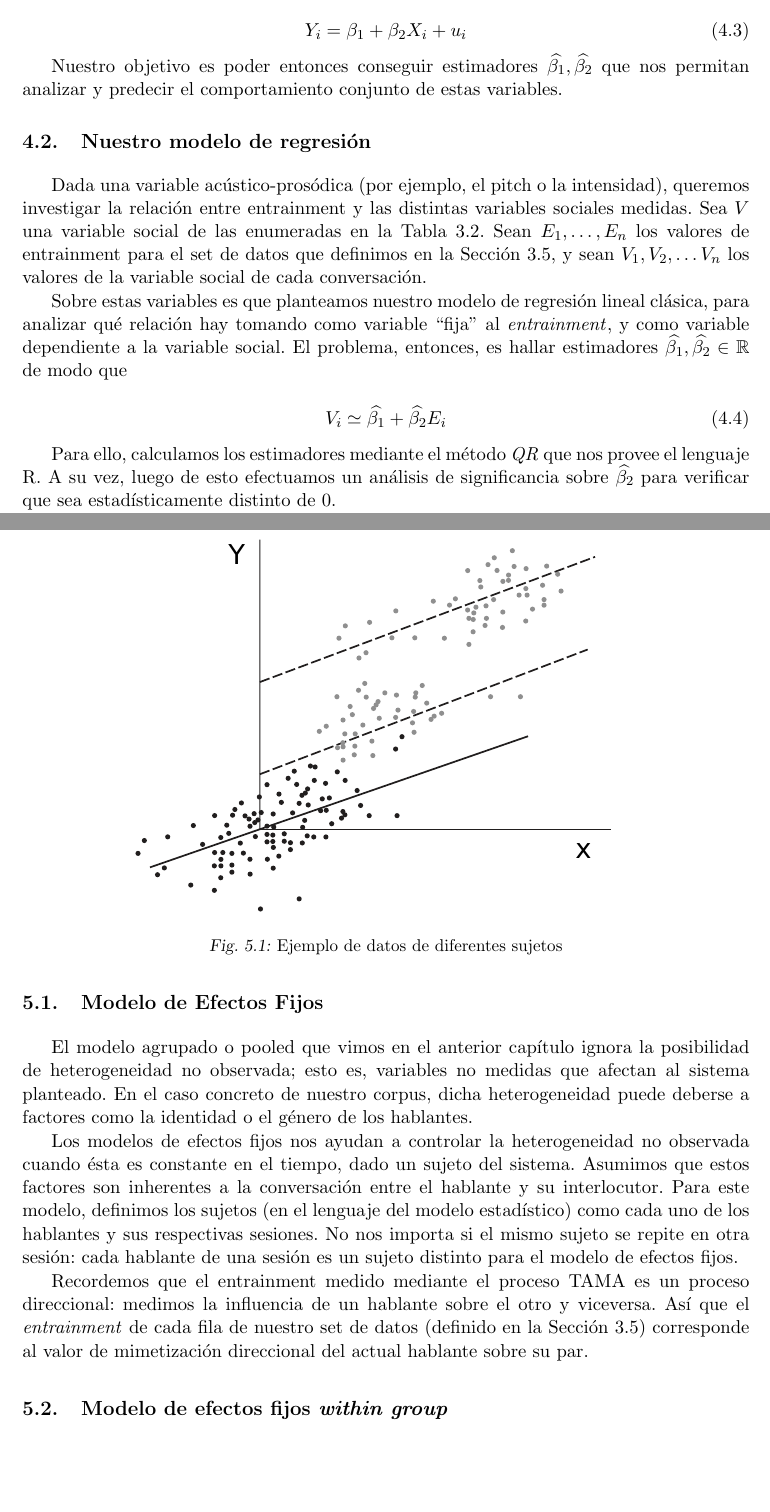
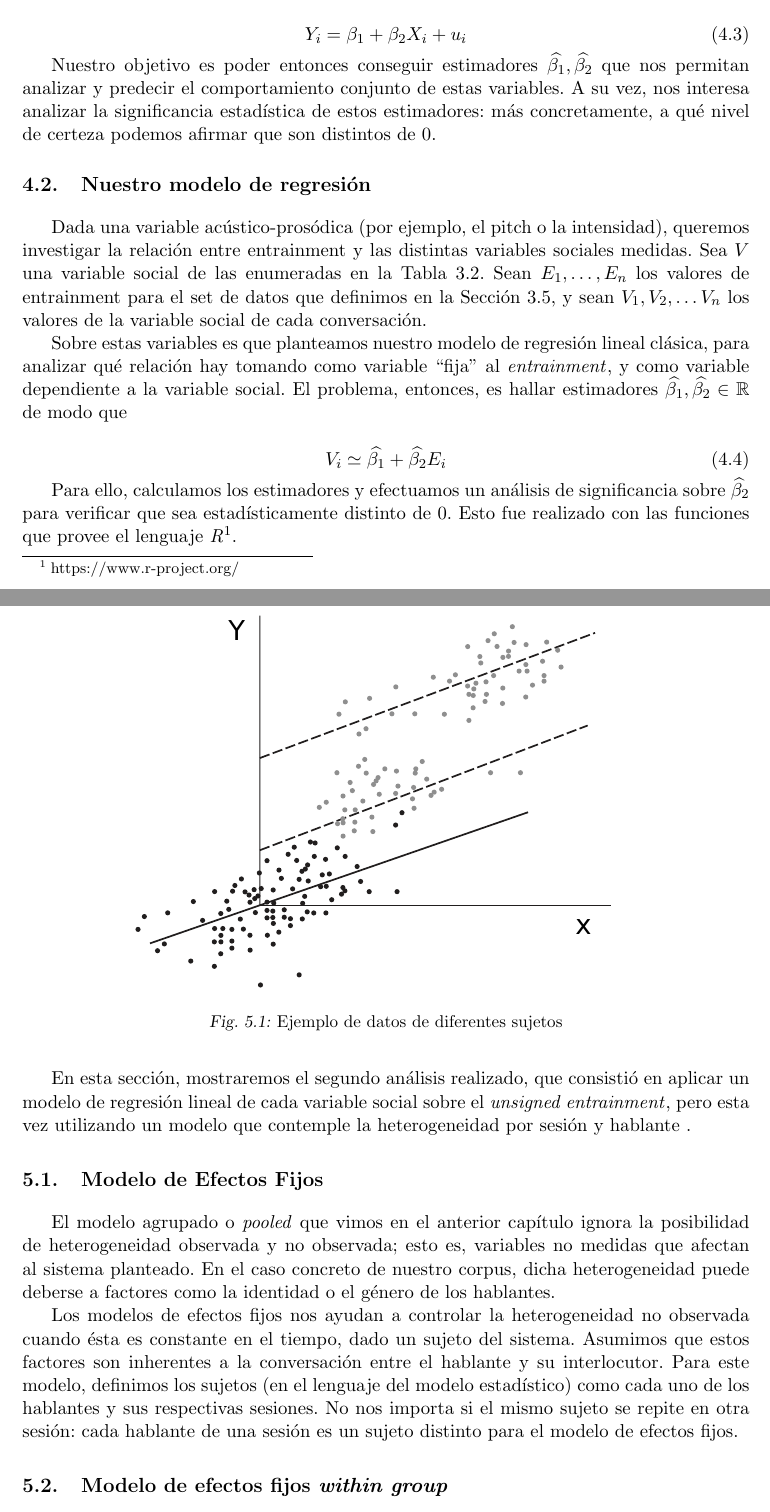
Before and after one commit to luquesky/tesis, a LaTeX thesis (latex/src/tesis.tex, which reads latex/src/efectos_fijos.tex, latex/src/regresion_agrupada.tex): two parts of pages 26 and 36 of 50, joined at a grey line, cut so that both start at the same text, the shorter picture padded with empty space. The pictures show the PDF file latex/tesis.pdf that the author committed with the source.

Commit message:
Last corrections

```diff
--- a/latex/src/efectos_fijos.tex
+++ b/latex/src/efectos_fijos.tex
@@ -1,3 +1,5 @@
+En esta sección, mostraremos el segundo análisis realizado, que consistió en aplicar un modelo de regresión lineal de cada variable social sobre el \absentrainment, pero esta vez utilizando un modelo que contemple la heterogeneidad por sesión y hablante .
+
 \section{Modelo de Efectos Fijos}
 
 \begin{figure}[t]
@@ -11,11 +13,9 @@
 
 \newcommand{\slopeestim}[1] { $\estslope \sim #1$ }
 
-El modelo agrupado o pooled que vimos en el anterior capítulo ignora la posibilidad de heterogeneidad no observada; esto es, variables no medidas que afectan al sistema planteado. En el caso concreto de nuestro corpus, dicha heterogeneidad puede deberse a factores como la identidad o el género de los hablantes.
+El modelo agrupado o \emph{pooled} que vimos en el anterior capítulo ignora la posibilidad de heterogeneidad observada y no observada; esto es, variables no medidas que afectan al sistema planteado. En el caso concreto de nuestro corpus, dicha heterogeneidad puede deberse a factores como la identidad o el género de los hablantes.
 
 Los modelos de efectos fijos nos ayudan a controlar la heterogeneidad no observada cuando ésta es constante en el tiempo, dado un sujeto del sistema. Asumimos que estos factores son inherentes a la conversación entre el hablante y su interlocutor. Para este modelo, definimos los sujetos (en el lenguaje del modelo estadístico) como cada uno de los hablantes y sus respectivas sesiones. No nos importa si el mismo sujeto se repite en otra sesión: cada hablante de una sesión es un sujeto distinto para el modelo de efectos fijos.
-
-Recordemos que el entrainment medido mediante el proceso TAMA es un proceso direccional: medimos la influencia de un hablante sobre el otro y viceversa. Así que el \entrainment de cada fila de nuestro set de datos (definido en la Sección \ref{sec:panel_data}) corresponde al valor de mimetización direccional del actual hablante sobre su par.
 
 
 \section{Modelo de efectos fijos \emph{within group}}
@@ -28,4 +28,3 @@ La técnica utilizada consiste en, dentro de cada grupo, restarle tanto a la var
 \section{Resultados}
 
 
-\begin{table}[t!]
@@ -53,3 +48,4 @@ En resumen, encontramos fuerte evidencia empírica en favor de la hipótesis de
 
 Un hecho a destacar es que esta medida del entrainment es consistente con otras métricas definidas en otros trabajos, como las construídas en \cite{gravano2015backward} sobre anotaciones discretas de los patrones entonacionales usando la convención ToBI\cite{pitrelli1994evaluation}.
 
+\begin{table}[b!]
--- a/latex/src/regresion_agrupada.tex
+++ b/latex/src/regresion_agrupada.tex
@@ -24,7 +24,7 @@ Asumiendo que $E[Y|X_i]$ es una función lineal de $X_i$; es decir, que existen
   Y_i = \beta_1 + \beta_2 X_i + u_i
 \end{equation}
 
-Nuestro objetivo es poder entonces conseguir estimadores $\widehat{\beta_1}, \widehat{\beta_2}$ que nos permitan analizar y predecir el comportamiento conjunto de estas variables.
+Nuestro objetivo es poder entonces conseguir estimadores $\widehat{\beta_1}, \widehat{\beta_2}$ que nos permitan analizar y predecir el comportamiento conjunto de estas variables. A su vez, nos interesa analizar la significancia estadística de estos estimadores: más concretamente, a qué nivel de certeza podemos afirmar que son distintos de 0.
 
 
 \section{Nuestro modelo de regresión}
@@ -39,7 +39,7 @@ Sobre estas variables es que planteamos nuestro modelo de regresión lineal clá
 \end{equation}
 
 
-Para ello, calculamos los estimadores mediante el método \emph{QR} que nos provee el lenguaje R. A su vez, luego de esto efectuamos un análisis de significancia sobre $\estslope$ para verificar que sea estadísticamente distinto de 0.
+Para ello, calculamos los estimadores y efectuamos un análisis de significancia sobre $\estslope$ para verificar que sea estadísticamente distinto de 0. Esto fue realizado con las funciones que provee el lenguaje \emph{R}\footnote{https://www.r-project.org/}.
 
 Uno esperaría que un alto \emph{entrainment} se relacione con un alto valor de ciertas variables sociales, por ejemplo la compenetración con el juego o el ayudar a terminarlo. En términos de la ecuación \ref{eq:my_model}, esperamos que $\estslope \geq 0$. De manera inversa, cuando las variables sociales tienen un carácter negativo de la conversación, esperamos que $\estslope \leq 0$.
 
```
Also changed, not shown: latex/src/tesis.tex (+2 -2 lines), latex/tesis.pdf, latex/src/efectos_fijos.tex (10 more changed lines).
